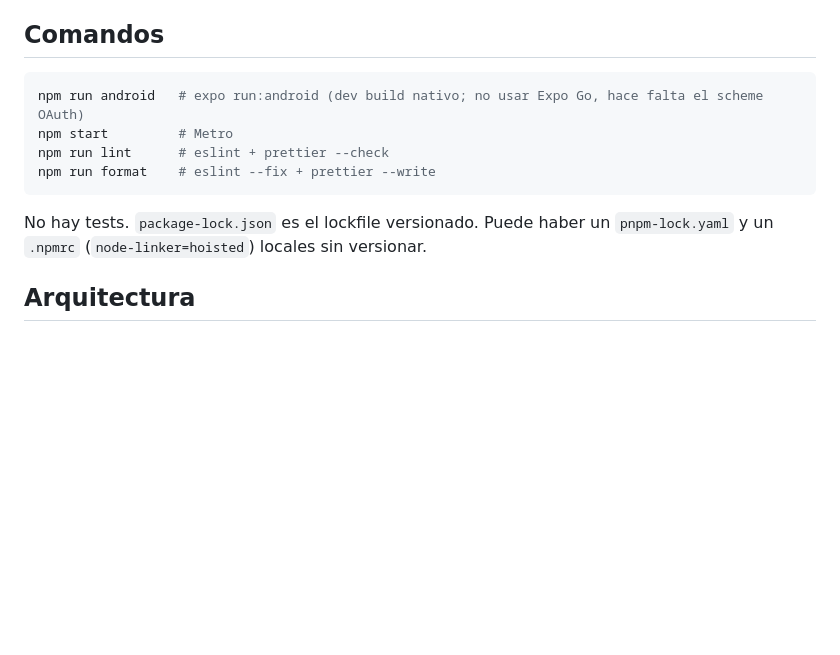
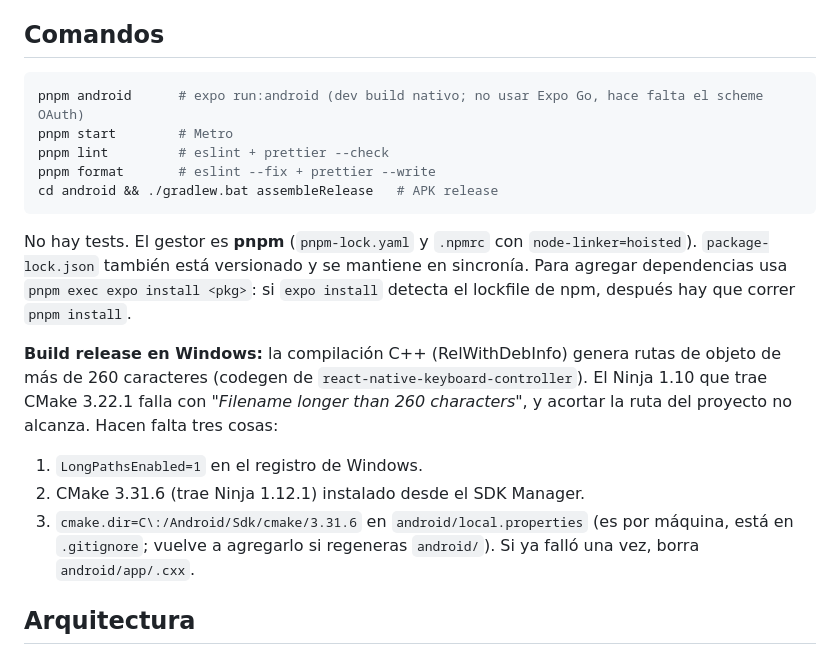
Before and after one commit to J-javier/compass-and-service-app, a Markdown page: CLAUDE.md, the part around the change. GitHub-like rendering; blank space fills up the shorter version.

Commit message:
docs: switch commands to pnpm and document Windows release build

````diff
--- a/CLAUDE.md
+++ b/CLAUDE.md
@@ -16,13 +16,19 @@ Todo el backend es **SIGEF** (Laravel) en `https://sigef.funvaltech.cloud`. La a
 ## Comandos
 
 ```bash
-npm run android   # expo run:android (dev build nativo; no usar Expo Go, hace falta el scheme OAuth)
-npm start         # Metro
-npm run lint      # eslint + prettier --check
-npm run format    # eslint --fix + prettier --write
+pnpm android      # expo run:android (dev build nativo; no usar Expo Go, hace falta el scheme OAuth)
+pnpm start        # Metro
+pnpm lint         # eslint + prettier --check
+pnpm format       # eslint --fix + prettier --write
+cd android && ./gradlew.bat assembleRelease   # APK release
 ```
 
-No hay tests. `package-lock.json` es el lockfile versionado. Puede haber un `pnpm-lock.yaml` y un `.npmrc` (`node-linker=hoisted`) locales sin versionar.
+No hay tests. El gestor es **pnpm** (`pnpm-lock.yaml` y `.npmrc` con `node-linker=hoisted`). `package-lock.json` también está versionado y se mantiene en sincronía. Para agregar dependencias usa `pnpm exec expo install <pkg>`: si `expo install` detecta el lockfile de npm, después hay que correr `pnpm install`.
+
+**Build release en Windows:** la compilación C++ (RelWithDebInfo) genera rutas de objeto de más de 260 caracteres (codegen de `react-native-keyboard-controller`). El Ninja 1.10 que trae CMake 3.22.1 falla con *"Filename longer than 260 characters"*, y acortar la ruta del proyecto no alcanza. Hacen falta tres cosas:
+1. `LongPathsEnabled=1` en el registro de Windows.
+2. CMake 3.31.6 (trae Ninja 1.12.1) instalado desde el SDK Manager.
+3. `cmake.dir=C\:/Android/Sdk/cmake/3.31.6` en `android/local.properties` (es por máquina, está en `.gitignore`; vuelve a agregarlo si regeneras `android/`). Si ya falló una vez, borra `android/app/.cxx`.
 
 ## Arquitectura
 
````
